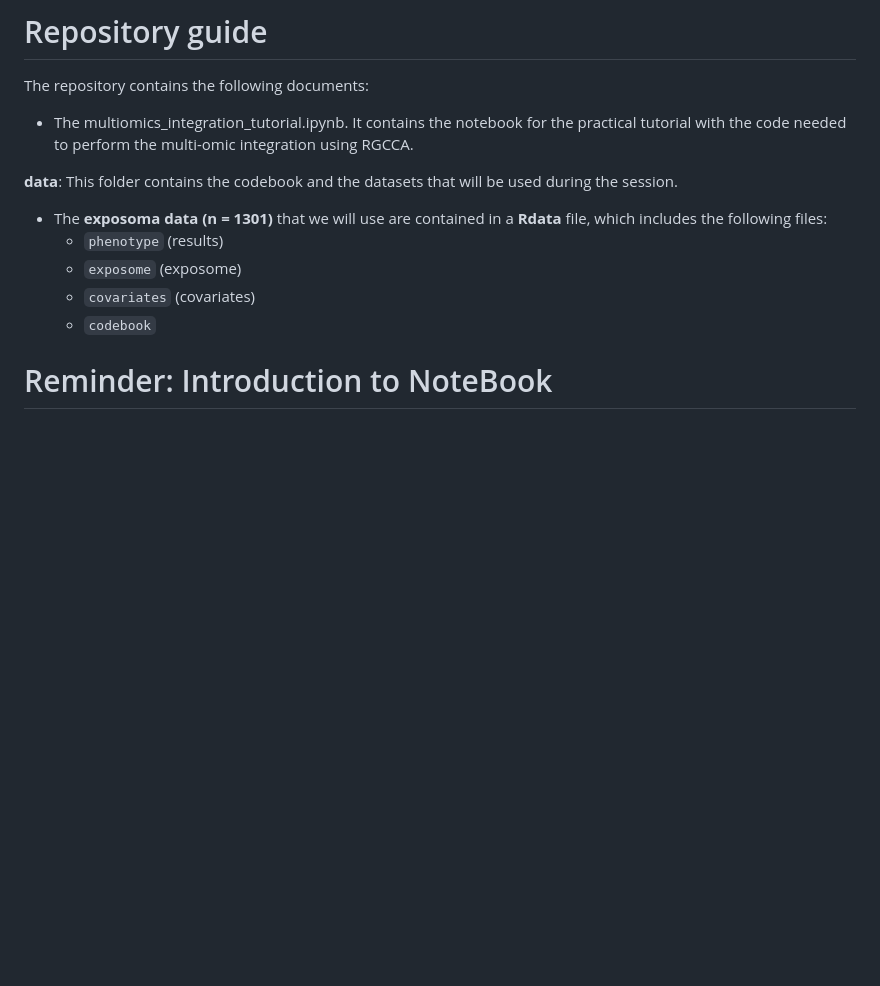
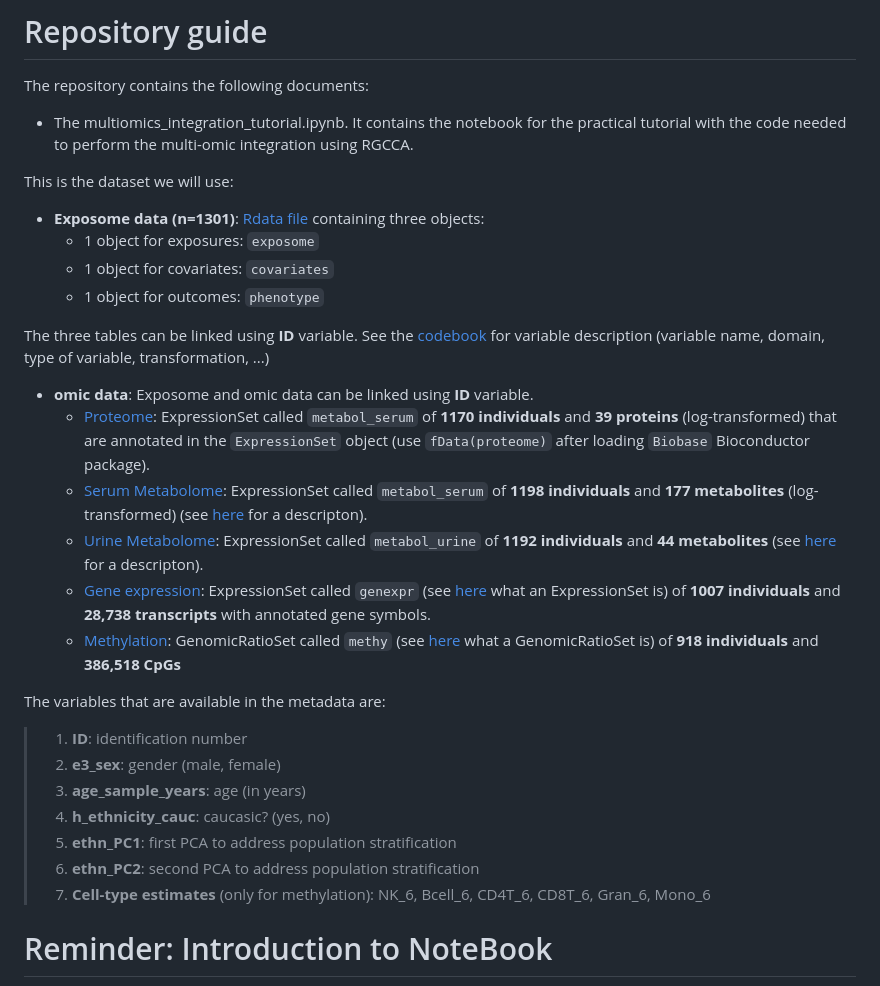
Before and after one commit to adriasell/Multi-omics-integration-Tutorial, a Markdown page: README.md, the part around the change. Drawn GitHub-style; blank space fills up the shorter version.

```diff
--- a/README.md
+++ b/README.md
@@ -28,13 +28,32 @@ The repository contains the following documents:
 
 * The multiomics_integration_tutorial.ipynb. It contains the notebook for the practical tutorial with the code needed to perform the multi-omic integration using RGCCA.
 
-**data**: This folder contains the codebook and the datasets that will be used during the session.
+This is the dataset we will use:
 
-* The **exposoma data (n = 1301)** that we will use are contained in a **Rdata** file, which includes the following files:
-    * `phenotype` (results)
-    * `exposome` (exposome)
-    * `covariates` (covariates)
-    * `codebook`
+- **Exposome data (n=1301)**: [Rdata file](https://github.com/isglobal-brge/brge_data_large/blob/master/data/ExposomeDataChallenge2021/exposome_NA.RData) containing three objects:
+     - 1 object for exposures: `exposome`
+     - 1 object for covariates: `covariates`
+     - 1 object for outcomes: `phenotype`
+
+The three tables can be linked using **ID** variable. See the [codebook](https://github.com/isglobal-brge/brge_data_large/blob/master/data/ExposomeDataChallenge2021/codebook.xlsx) for variable description (variable name, domain, type of variable, transformation, ...)
+
+
+- **omic data**: Exposome and omic data can be linked using **ID** variable.
+     - [Proteome](https://github.com/isglobal-brge/brge_data_large/blob/master/data/ExposomeDataChallenge2021/proteome.Rdata): ExpressionSet called `metabol_serum` of **1170 individuals** and **39 proteins** (log-transformed) that are annotated in the `ExpressionSet` object (use `fData(proteome)` after loading `Biobase` Bioconductor package).
+     - [Serum Metabolome](https://github.com/isglobal-brge/brge_data_large/blob/master/data/ExposomeDataChallenge2021/metabol_serum.Rdata): ExpressionSet called `metabol_serum` of **1198 individuals** and **177 metabolites** (log-transformed) (see [here](https://github.com/isglobal-brge/brge_data_large/blob/master/data/ExposomeDataChallenge2021/HELIX_serum_metabol_report_IC_v4_APS_2017_04_06.pdf) for a descripton).
+     - [Urine Metabolome](https://github.com/isglobal-brge/brge_data_large/blob/master/data/ExposomeDataChallenge2021/metabol_urine.Rdata): ExpressionSet called `metabol_urine` of **1192 individuals** and **44 metabolites** (see [here](https://github.com/isglobal-brge/brgedata/blob/master/data/ExposomeDataChallenge2021/HELIX_urine_metabol_report_IC_v3_CHL_2017_01_26.pdf) for a descripton).
+     - [Gene expression](https://figshare.com/s/571c8cff7acf5167f343): ExpressionSet called `genexpr`  (see [here](https://isglobal-brge.github.io/Master_Bioinformatics/bioconductor.html#expressionset) what an ExpressionSet is) of **1007 individuals** and **28,738 transcripts** with annotated gene symbols.
+     - [Methylation](https://figshare.com/s/46e6a1d66ff135bb15c8): GenomicRatioSet called `methy` (see [here](https://www.rdocumentation.org/packages/minfi/versions/1.18.4/topics/GenomicRatioSet-class) what a GenomicRatioSet is) of **918 individuals** and **386,518 CpGs**
+
+The variables that are available in the metadata are:
+
+> 1. **ID**: identification number
+> 2. **e3_sex**: gender (male, female)
+> 3. **age_sample_years**: age (in years)
+> 4. **h_ethnicity_cauc**: caucasic? (yes, no)
+> 5. **ethn_PC1**: first PCA to address population stratification
+> 6. **ethn_PC2**: second PCA to address population stratification
+> 7. **Cell-type estimates** (only for methylation): NK_6, Bcell_6, CD4T_6, CD8T_6, Gran_6, Mono_6
 
 # Reminder: Introduction to NoteBook
 This notebook will guide you step by step, from loading a dataset to analyzing it.
```
